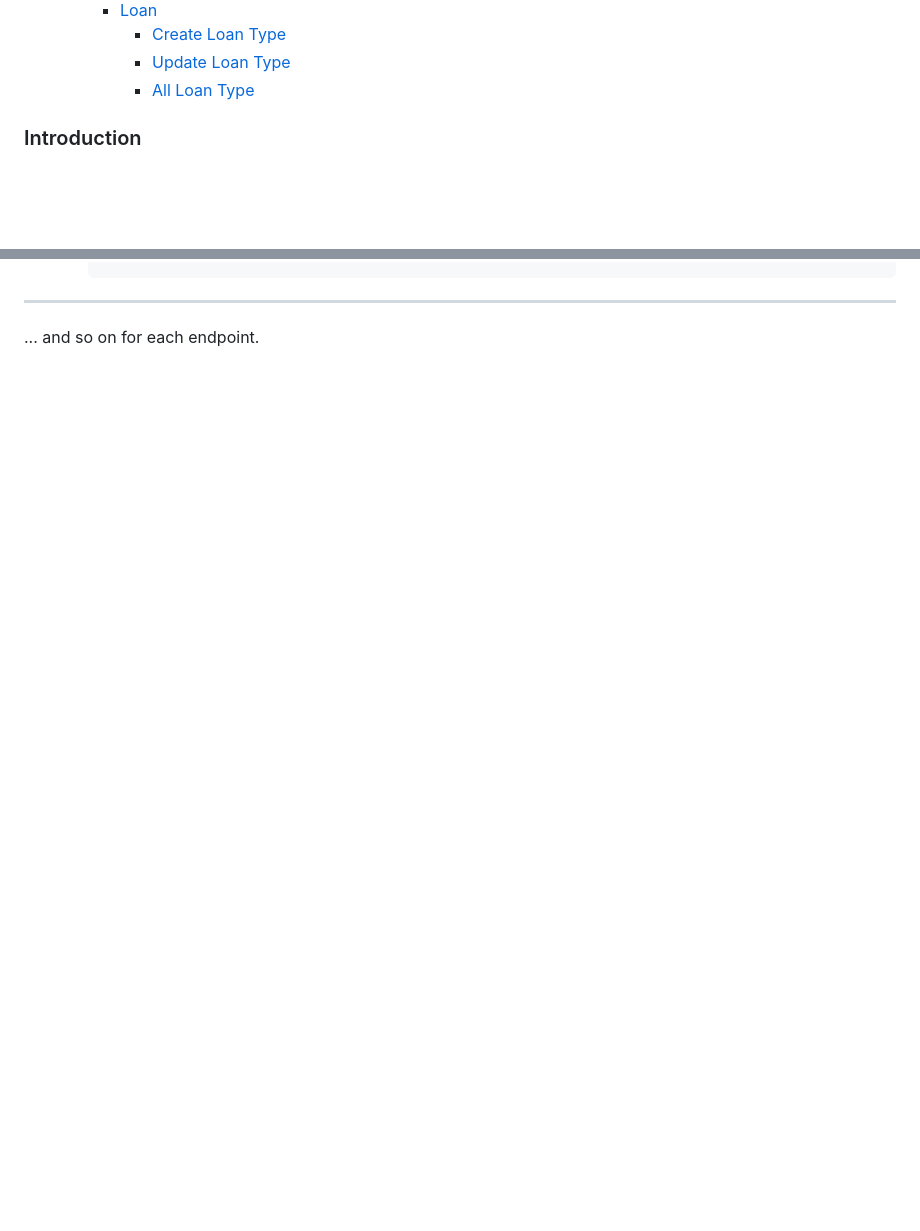
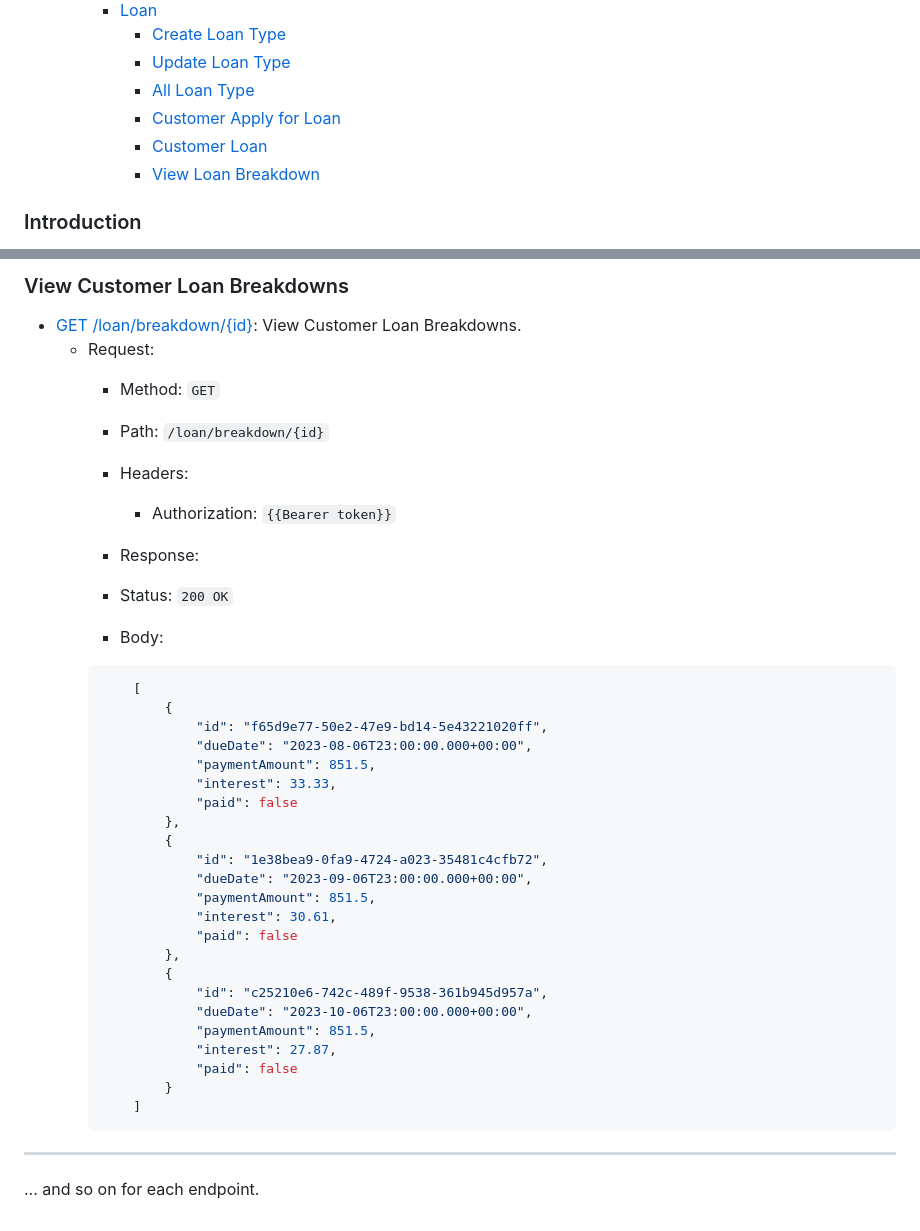
Before and after one commit to finedevsam/fundglide, a Markdown page: README.md, 2 parts joined by grey strips. Drawn GitHub-style; blank space fills up the shorter version.

````diff
--- a/README.md
+++ b/README.md
@@ -55,6 +55,9 @@
             - [Create Loan Type](#create-loan-type)
             - [Update Loan Type](#update-loan-type)
             - [All Loan Type](#all-loan-type)
+            - [Customer Apply for Loan](#apply-for-loan)
+            - [Customer Loan](#customer-loan)
+            - [View Loan Breakdown](#loan-breakdown)
 
 
 ### Introduction
@@ -1266,3 +1330,40 @@ Welcome to the documentation for our REST API. This API provides access to vario
+### View Customer Loan Breakdowns
+
+- [GET /loan/breakdown/{id}](#loan-breakdown): View Customer Loan Breakdowns.
+     - Request:
+        - Method: `GET`
+        - Path: `/loan/breakdown/{id}`
+        - Headers:
+            - Authorization: `{{Bearer token}}`
+
+        - Response:
+        - Status: `200 OK`
+        - Body:
+        ```json
+            [
+                {
+                    "id": "f65d9e77-50e2-47e9-bd14-5e43221020ff",
+                    "dueDate": "2023-08-06T23:00:00.000+00:00",
+                    "paymentAmount": 851.5,
+                    "interest": 33.33,
+                    "paid": false
+                },
+                {
+                    "id": "1e38bea9-0fa9-4724-a023-35481c4cfb72",
+                    "dueDate": "2023-09-06T23:00:00.000+00:00",
+                    "paymentAmount": 851.5,
+                    "interest": 30.61,
+                    "paid": false
+                },
+                {
+                    "id": "c25210e6-742c-489f-9538-361b945d957a",
+                    "dueDate": "2023-10-06T23:00:00.000+00:00",
+                    "paymentAmount": 851.5,
+                    "interest": 27.87,
+                    "paid": false
+                }
+            ]
+        ```
 ---
 
 
````
Also changed, not shown: other parts of README.md (+61 -0 lines).
